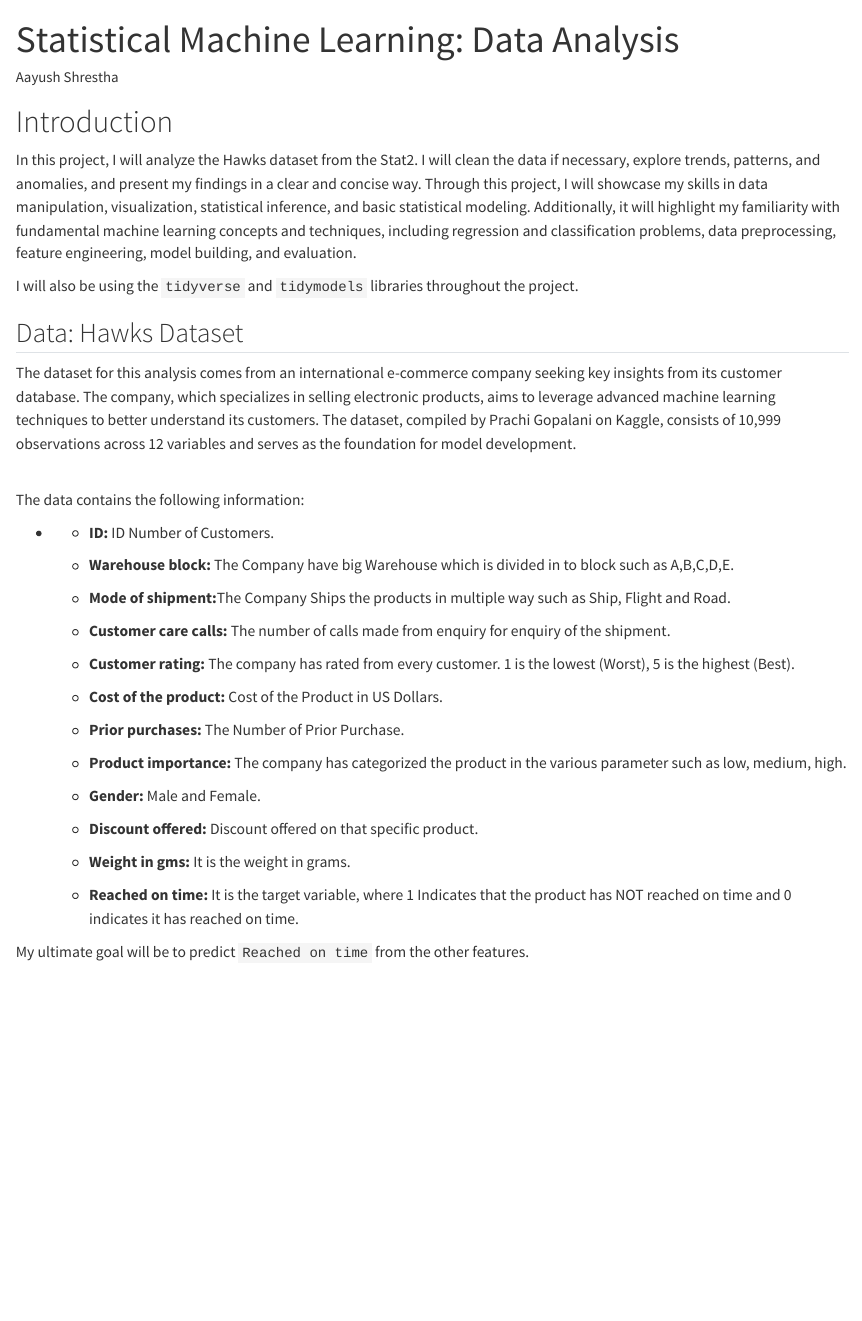
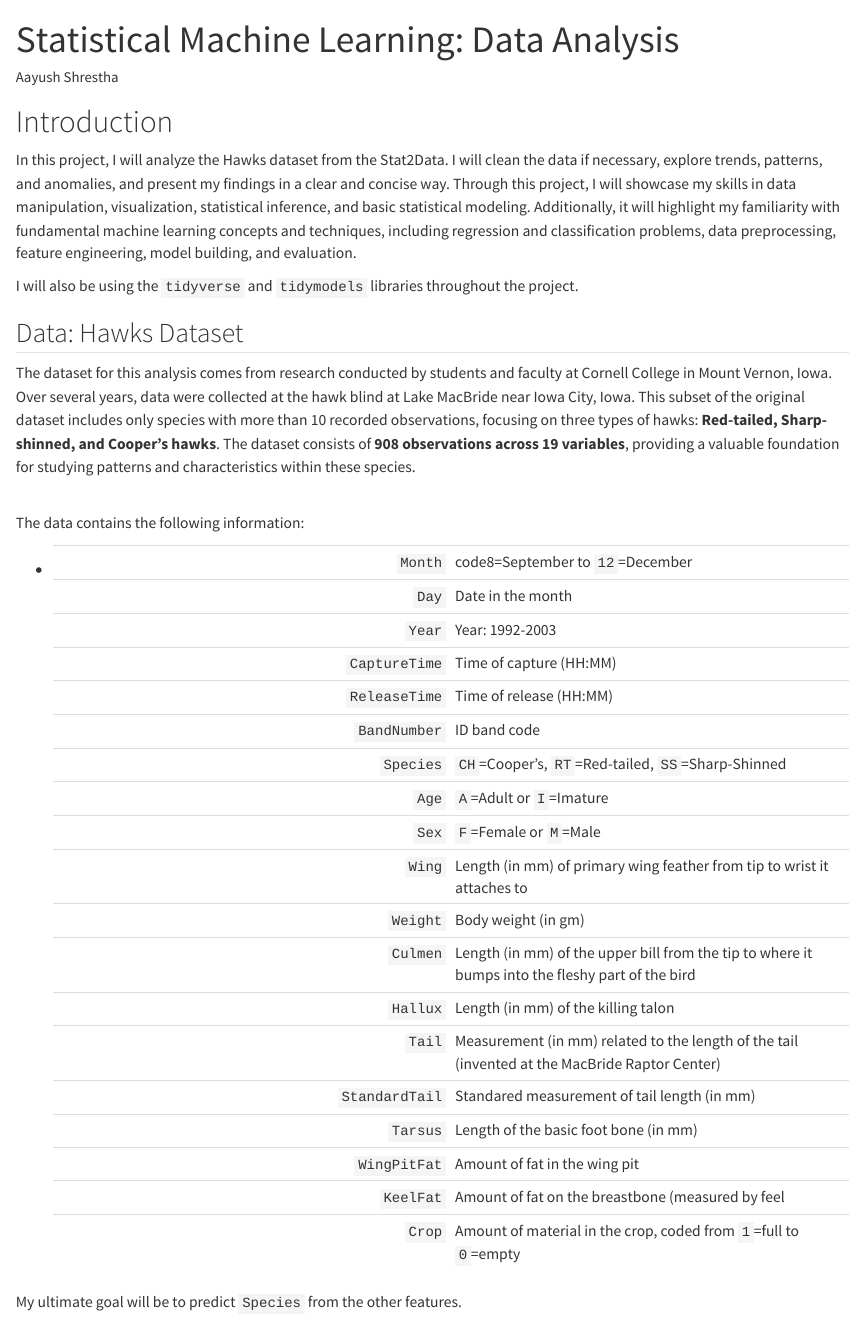
Before and after one commit to ayzstha/statistical-machine-learning-data-analysis, a Quarto document (data-analysis.qmd): the page in a window 1100 px wide, from its top. Rendered offline with R 4.5, knitr and Pandoc in place of Quarto, with nearby package versions; some code elsewhere in the file could not run offline; long lines of code are wrapped.

Commit message:
random commit

```diff
--- a/data-analysis.qmd
+++ b/data-analysis.qmd
@@ -9,46 +9,44 @@ format:
 
 # Introduction
 
-In this project, I will analyze the Hawks dataset from the Stat2. I will clean the data if necessary, explore trends, patterns, and anomalies, and present my findings in a clear and concise way. Through this project, I will showcase my skills in data manipulation, visualization, statistical inference, and basic statistical modeling. Additionally, it will highlight my familiarity with fundamental machine learning concepts and techniques, including regression and classification problems, data preprocessing, feature engineering, model building, and evaluation.
+In this project, I will analyze the Hawks dataset from the Stat2Data. I will clean the data if necessary, explore trends, patterns, and anomalies, and present my findings in a clear and concise way. Through this project, I will showcase my skills in data manipulation, visualization, statistical inference, and basic statistical modeling. Additionally, it will highlight my familiarity with fundamental machine learning concepts and techniques, including regression and classification problems, data preprocessing, feature engineering, model building, and evaluation.
 
 I will also be using the `tidyverse` and `tidymodels` libraries throughout the project.
 
 ## Data: Hawks Dataset
 
-The dataset for this analysis comes from an international e-commerce company seeking key insights from its customer database. The company, which specializes in selling electronic products, aims to leverage advanced machine learning techniques to better understand its customers. The dataset, compiled by Prachi Gopalani on Kaggle, consists of 10,999 observations across 12 variables and serves as the foundation for model development.
+The dataset for this analysis comes from research conducted by students and faculty at Cornell College in Mount Vernon, Iowa. Over several years, data were collected at the hawk blind at Lake MacBride near Iowa City, Iowa. This subset of the original dataset includes only species with more than 10 recorded observations, focusing on three types of hawks: **Red-tailed, Sharp-shinned, and Cooper's hawks**. The dataset consists of **908 observations across 19 variables**, providing a valuable foundation for studying patterns and characteristics within these species.
 
 \
 The data contains the following information:
 
 -   <div>
 
-    -   **ID:** ID Number of Customers.
-
-    -   **Warehouse block:** The Company have big Warehouse which is divided in to block such as A,B,C,D,E.
-
-    -   **Mode of shipment:**The Company Ships the products in multiple way such as Ship, Flight and Road.
-
-    -   **Customer care calls:** The number of calls made from enquiry for enquiry of the shipment.
-
-    -   **Customer rating:** The company has rated from every customer. 1 is the lowest (Worst), 5 is the highest (Best).
-
-    -   **Cost of the product:** Cost of the Product in US Dollars.
-
-    -   **Prior purchases:** The Number of Prior Purchase.
-
-    -   **Product importance:** The company has categorized the product in the various parameter such as low, medium, high.
-
-    -   **Gender:** Male and Female.
-
-    -   **Discount offered:** Discount offered on that specific product.
-
-    -   **Weight in gms:** It is the weight in grams.
-
-    -   **Reached on time:** It is the target variable, where 1 Indicates that the product has NOT reached on time and 0 indicates it has reached on time.
+    |  |  |
+    |---:|:---|
+    | `Month` | code8=September to `12`=December |
+    | `Day` | Date in the month |
+    | `Year` | Year: 1992-2003 |
+    | `CaptureTime` | Time of capture (HH:MM) |
+    | `ReleaseTime` | Time of release (HH:MM) |
+    | `BandNumber` | ID band code |
+    | `Species` | `CH`=Cooper's, `RT`=Red-tailed, `SS`=Sharp-Shinned |
+    | `Age` | `A`=Adult or `I`=Imature |
+    | `Sex` | `F`=Female or `M`=Male |
+    | `Wing` | Length (in mm) of primary wing feather from tip to wrist it attaches to |
+    | `Weight` | Body weight (in gm) |
+    | `Culmen` | Length (in mm) of the upper bill from the tip to where it bumps into the fleshy part of the bird |
+    | `Hallux` | Length (in mm) of the killing talon |
+    | `Tail` | Measurement (in mm) related to the length of the tail (invented at the MacBride Raptor Center) |
+    | `StandardTail` | Standared measurement of tail length (in mm) |
+    | `Tarsus` | Length of the basic foot bone (in mm) |
+    | `WingPitFat` | Amount of fat in the wing pit |
+    | `KeelFat` | Amount of fat on the breastbone (measured by feel |
+    | `Crop` | Amount of material in the crop, coded from `1`=full to `0`=empty |
 
     </div>
 
-My ultimate goal will be to predict `Reached on time` from the other features.
+My ultimate goal will be to predict `Species` from the other features.
 
 # Loading & Cleaning the Data
 
```
Also changed, not shown: data-analysis.qmd (12 more changed lines).
